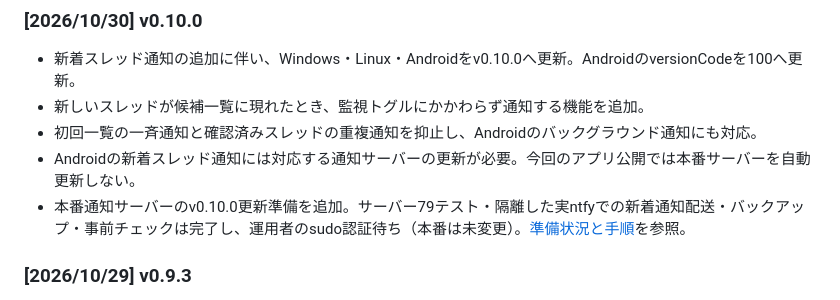
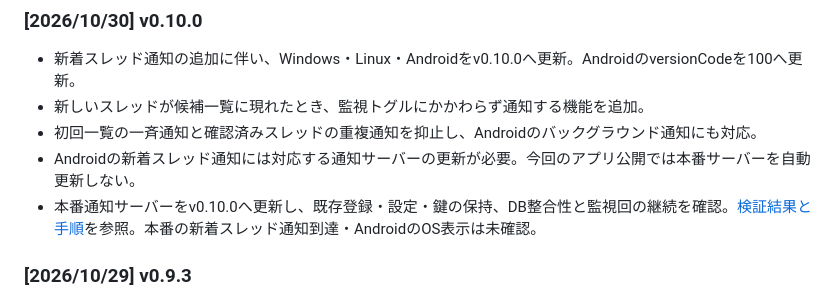
Before and after one commit to sakots/sureneco, a Markdown page: README.md, the part around the change. GitHub-like rendering.

Commit message:
docs: 📝 本番サーバーのv0.10.0切替成功と登録保持の確認を記録

```diff
--- a/README.md
+++ b/README.md
@@ -63,7 +63,7 @@ Androidの少人数・招待制ベータは[実施方法](docs/android-beta.md)
 - 新しいスレッドが候補一覧に現れたとき、監視トグルにかかわらず通知する機能を追加。
 - 初回一覧の一斉通知と確認済みスレッドの重複通知を抑止し、Androidのバックグラウンド通知にも対応。
 - Androidの新着スレッド通知には対応する通知サーバーの更新が必要。今回のアプリ公開では本番サーバーを自動更新しない。
-- 本番通知サーバーのv0.10.0更新準備を追加。サーバー79テスト・隔離した実ntfyでの新着通知配送・バックアップ・事前チェックは完了し、運用者のsudo認証待ち（本番は未変更）。[準備状況と手順](docs/server-progress.md#本番サーバーのv0100更新準備20261030)を参照。
+- 本番通知サーバーをv0.10.0へ更新し、既存登録・設定・鍵の保持、DB整合性と監視回の継続を確認。[検証結果と手順](docs/server-progress.md#本番サーバーのv0100更新準備20261030)を参照。本番の新着スレッド通知到達・AndroidのOS表示は未確認。
 
 ### [2026/10/29] v0.9.3
 
```
Also changed, not shown: changelog.md (+1 -1 lines), docs/server-progress.md (+3 -1 lines).
